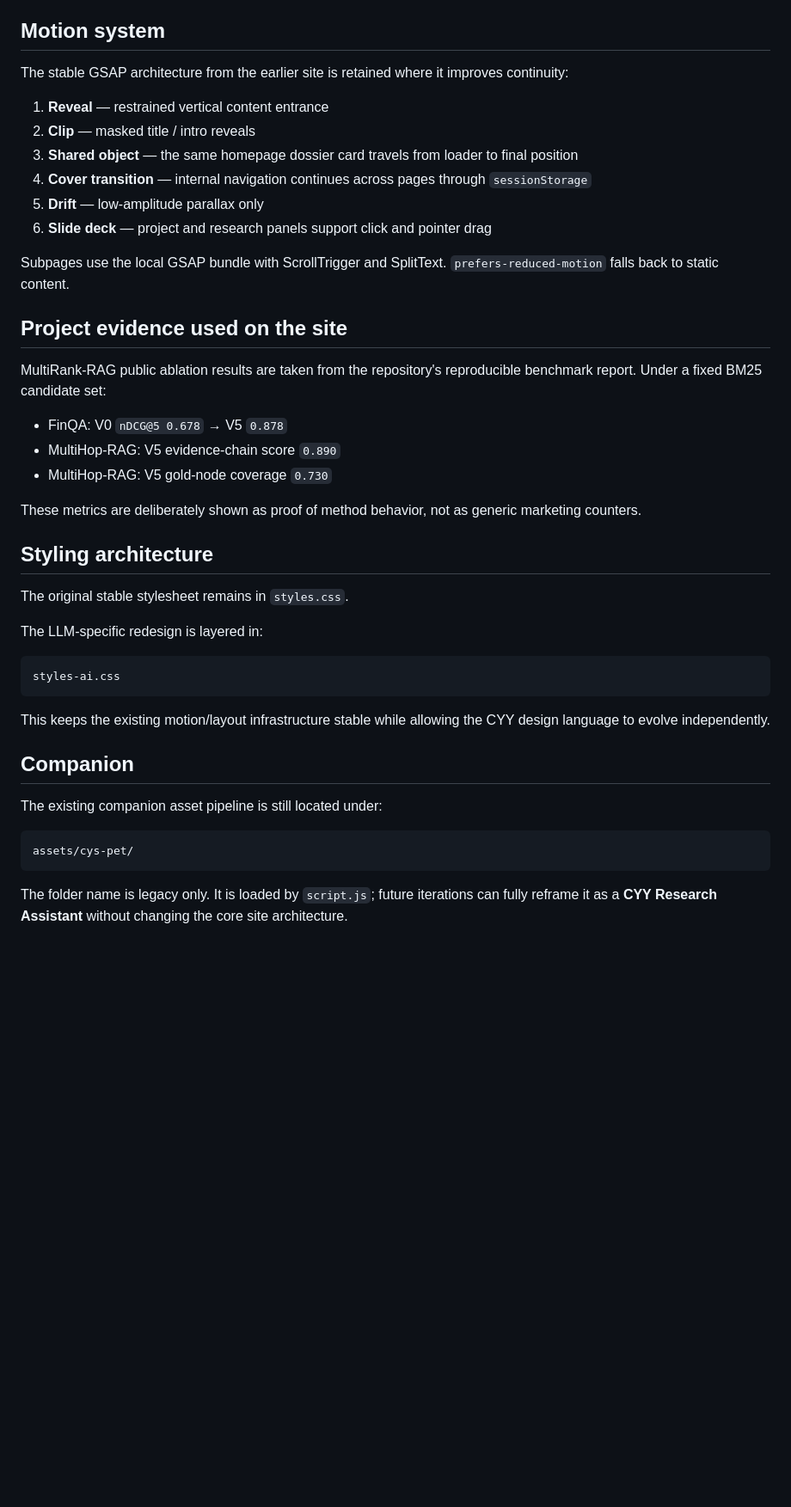
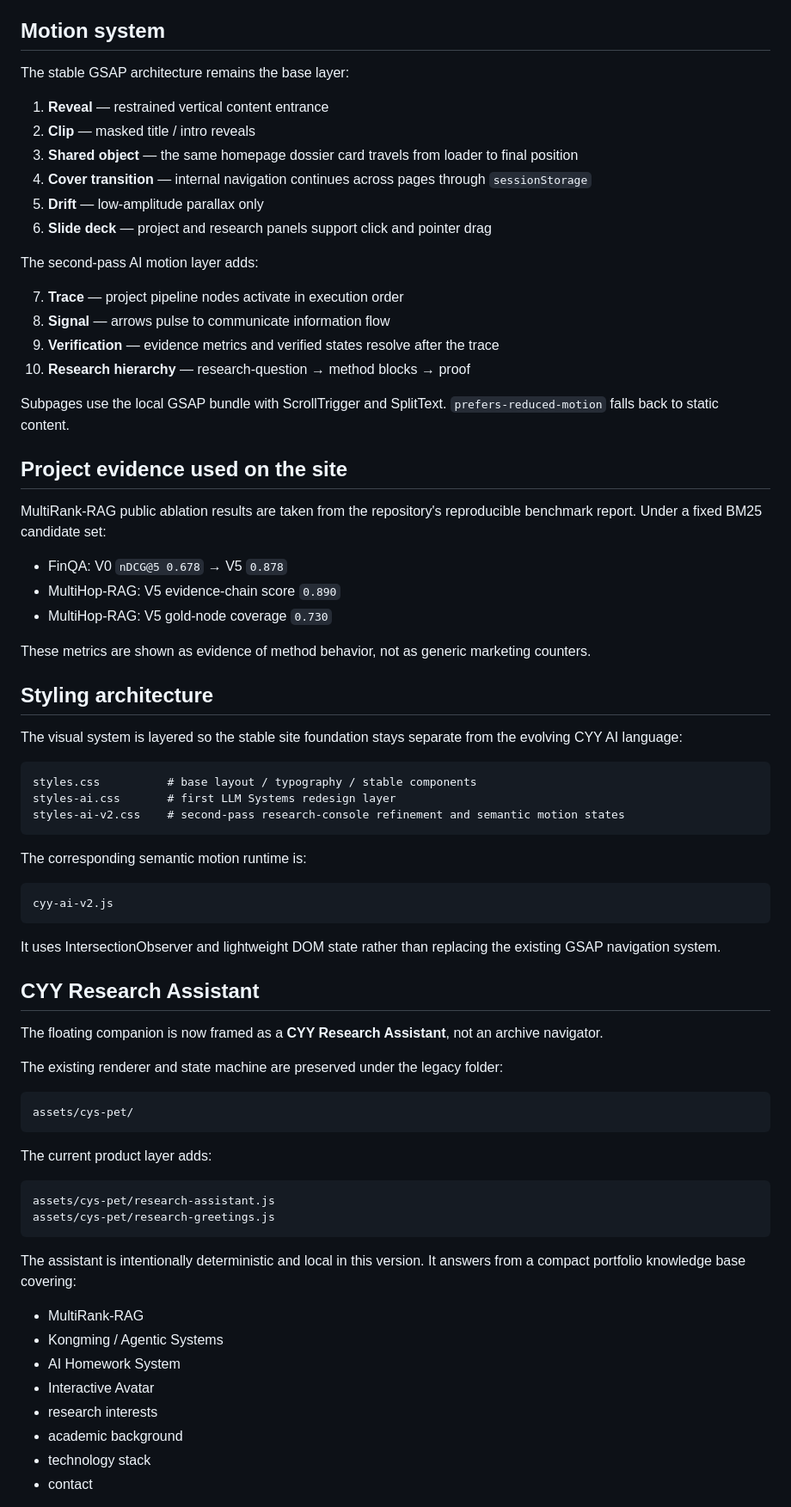
Before and after one commit to luxury221/Personal-Web_CYY, a Markdown page: README.md, the part around one of its changes. Shown at 86% size. Drawn GitHub-style; blank space fills up the shorter version.

Commit message:
Document second-pass AI motion and Research Assistant

````diff
--- a/README.md
+++ b/README.md
@@ -132,7 +136,7 @@ Only the email route is exposed publicly; no phone or WeChat ID is shown.
 
 ## Motion system
 
-The stable GSAP architecture from the earlier site is retained where it improves continuity:
+The stable GSAP architecture remains the base layer:
 
 1. **Reveal** — restrained vertical content entrance
 2. **Clip** — masked title / intro reveals
@@ -140,6 +144,13 @@ The stable GSAP architecture from the earlier site is retained where it improves
 4. **Cover transition** — internal navigation continues across pages through `sessionStorage`
 5. **Drift** — low-amplitude parallax only
 6. **Slide deck** — project and research panels support click and pointer drag
+
+The second-pass AI motion layer adds:
+
+7. **Trace** — project pipeline nodes activate in execution order
+8. **Signal** — arrows pulse to communicate information flow
+9. **Verification** — evidence metrics and verified states resolve after the trace
+10. **Research hierarchy** — research-question → method blocks → proof
 
 Subpages use the local GSAP bundle with ScrollTrigger and SplitText. `prefers-reduced-motion` falls back to static content.
 
@@ -151,26 +162,51 @@ MultiRank-RAG public ablation results are taken from the repository's reproducib
 - MultiHop-RAG: V5 evidence-chain score `0.890`
 - MultiHop-RAG: V5 gold-node coverage `0.730`
 
-These metrics are deliberately shown as proof of method behavior, not as generic marketing counters.
+These metrics are shown as evidence of method behavior, not as generic marketing counters.
 
 ## Styling architecture
 
-The original stable stylesheet remains in `styles.css`.
-
-The LLM-specific redesign is layered in:
+The visual system is layered so the stable site foundation stays separate from the evolving CYY AI language:
 
 ```text
-styles-ai.css
+styles.css          # base layout / typography / stable components
+styles-ai.css       # first LLM Systems redesign layer
+styles-ai-v2.css    # second-pass research-console refinement and semantic motion states
 ```
 
-This keeps the existing motion/layout infrastructure stable while allowing the CYY design language to evolve independently.
+The corresponding semantic motion runtime is:
 
-## Companion
+```text
+cyy-ai-v2.js
+```
 
-The existing companion asset pipeline is still located under:
+It uses IntersectionObserver and lightweight DOM state rather than replacing the existing GSAP navigation system.
+
+## CYY Research Assistant
+
+The floating companion is now framed as a **CYY Research Assistant**, not an archive navigator.
+
+The existing renderer and state machine are preserved under the legacy folder:
 
 ```text
 assets/cys-pet/
 ```
 
-The folder name is legacy only. It is loaded by `script.js`; future iterations can fully reframe it as a **CYY Research Assistant** without changing the core site architecture.
+The current product layer adds:
+
+```text
+assets/cys-pet/research-assistant.js
+assets/cys-pet/research-greetings.js
+```
+
+The assistant is intentionally deterministic and local in this version. It answers from a compact portfolio knowledge base covering:
+
+- MultiRank-RAG
+- Kongming / Agentic Systems
+- AI Homework System
+- Interactive Avatar
+- research interests
+- academic background
+- technology stack
+- contact
+
````
Also changed, not shown: other parts of README.md (+23 -6 lines).
